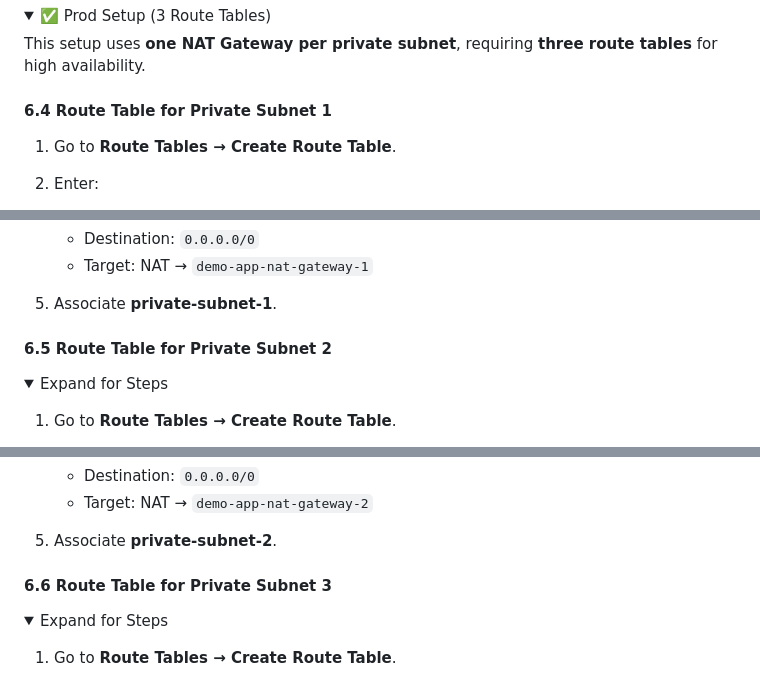
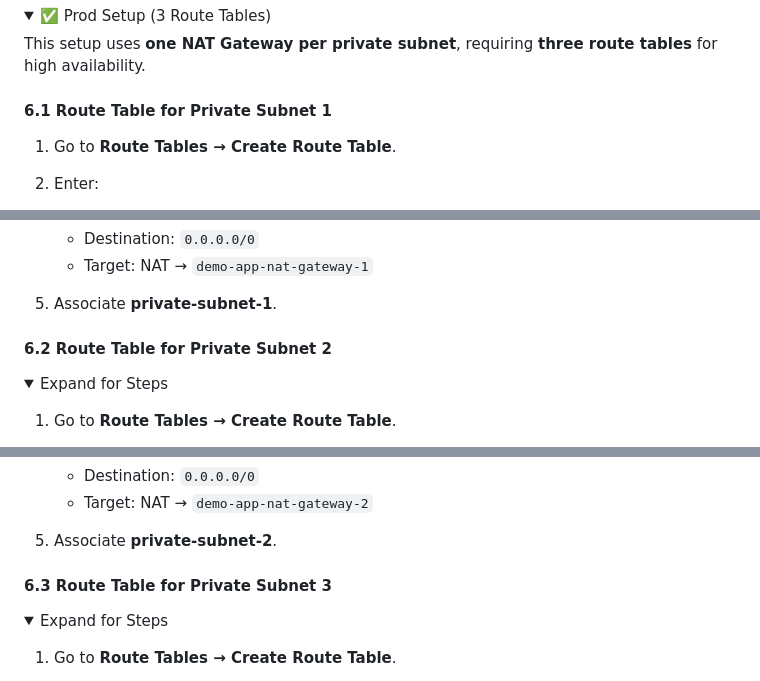
Before and after one commit to shivalkarrahul/demo-three-tier-app-on-aws, a Markdown page: README.md, 3 parts joined by grey strips. GitHub-like rendering; folded sections open.

Commit message:
numbering

```diff
--- a/README.md
+++ b/README.md
@@ -261,7 +261,7 @@ This setup uses **one NAT Gateway** for all private subnets → only **one route
 
 This setup uses **one NAT Gateway per private subnet**, requiring **three route tables** for high availability.
 
-#### 6.4 Route Table for Private Subnet 1
+#### 6.1 Route Table for Private Subnet 1
 
 1. Go to **Route Tables → Create Route Table**.
 2. Enter:
@@ -275,7 +275,7 @@ This setup uses **one NAT Gateway per private subnet**, requiring **three route
    * Target: NAT → `demo-app-nat-gateway-1`
 5. Associate **private-subnet-1**.
 
-#### 6.5 Route Table for Private Subnet 2
+#### 6.2 Route Table for Private Subnet 2
 
 <details>
 <summary>Expand for Steps</summary>
@@ -294,7 +294,7 @@ This setup uses **one NAT Gateway per private subnet**, requiring **three route
 
 </details>
 
-#### 6.6 Route Table for Private Subnet 3
+#### 6.3 Route Table for Private Subnet 3
 
 <details>
 <summary>Expand for Steps</summary>
```
